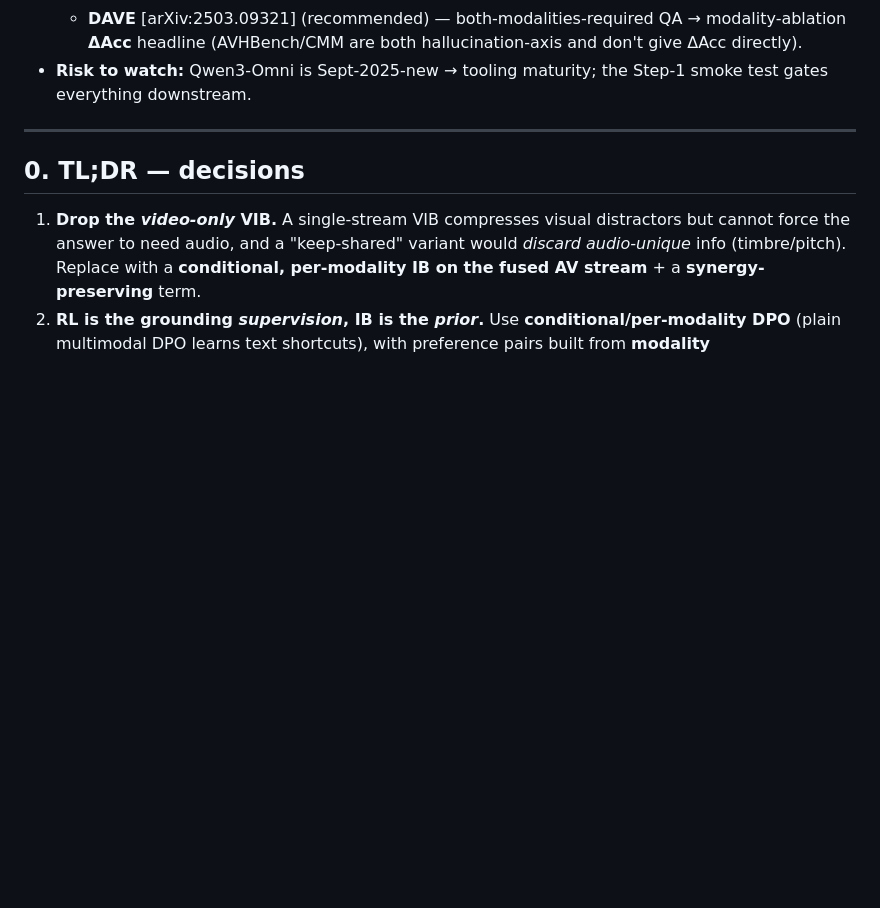
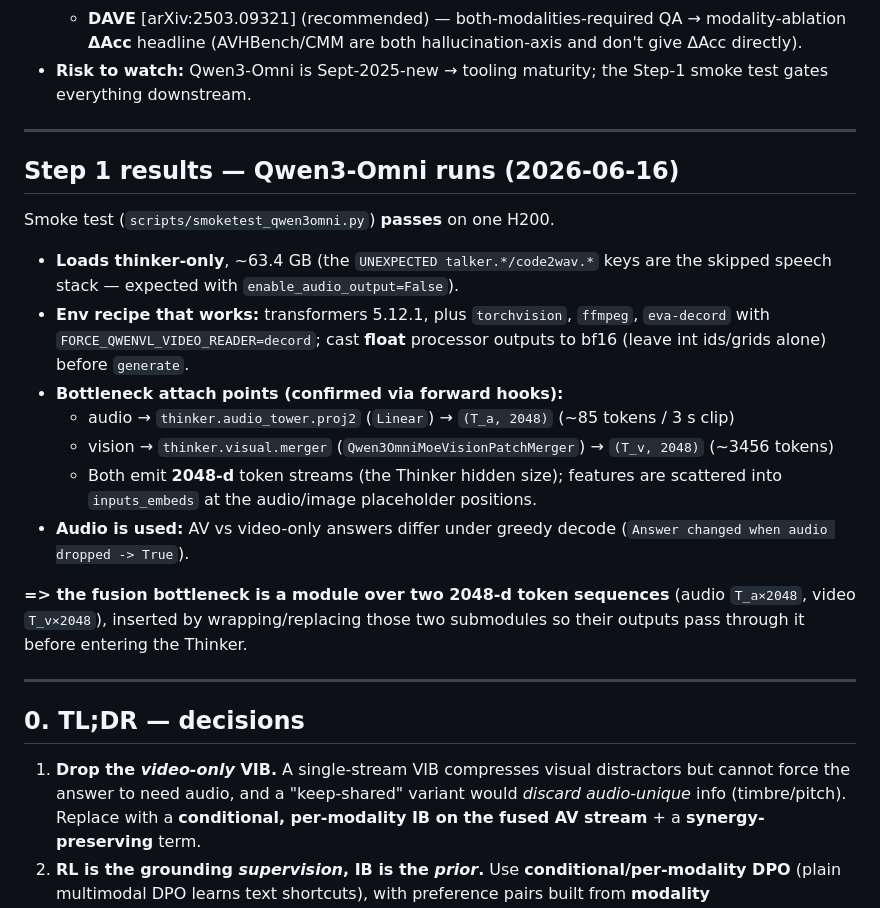
Before and after one commit to SouleimanS/RLVIB, a Markdown page: docs/research/grounding-audio-to-video.md, the part around the change. Rendered like a GitHub page; blank space fills up the shorter version.

Commit message:
Record Step-1 results: Qwen3-Omni runs, adapter attach points confirmed

```diff
--- a/docs/research/grounding-audio-to-video.md
+++ b/docs/research/grounding-audio-to-video.md
@@ -35,6 +35,29 @@ GRPO later**; clean-room rebuild (no reuse of prior corrupted code/AVQA copy).
     and don't give ΔAcc directly).
 - **Risk to watch:** Qwen3-Omni is Sept-2025-new → tooling maturity; the Step-1
   smoke test gates everything downstream.
+
+---
+
+## Step 1 results — Qwen3-Omni runs (2026-06-16)
+
+Smoke test (`scripts/smoketest_qwen3omni.py`) **passes** on one H200.
+
+- **Loads thinker-only**, ~63.4 GB (the `UNEXPECTED talker.*/code2wav.*` keys are
+  the skipped speech stack — expected with `enable_audio_output=False`).
+- **Env recipe that works:** transformers 5.12.1, plus `torchvision`, `ffmpeg`,
+  `eva-decord` with `FORCE_QWENVL_VIDEO_READER=decord`; cast **float** processor
+  outputs to bf16 (leave int ids/grids alone) before `generate`.
+- **Bottleneck attach points (confirmed via forward hooks):**
+  - audio → `thinker.audio_tower.proj2` (`Linear`) → `(T_a, 2048)` (~85 tokens / 3 s clip)
+  - vision → `thinker.visual.merger` (`Qwen3OmniMoeVisionPatchMerger`) → `(T_v, 2048)` (~3456 tokens)
+  - Both emit **2048-d** token streams (the Thinker hidden size); features are
+    scattered into `inputs_embeds` at the audio/image placeholder positions.
+- **Audio is used:** AV vs video-only answers differ under greedy decode
+  (`Answer changed when audio dropped -> True`).
+
+**=> the fusion bottleneck is a module over two 2048-d token sequences**
+(audio `T_a×2048`, video `T_v×2048`), inserted by wrapping/replacing those two
+submodules so their outputs pass through it before entering the Thinker.
 
 ---
 
```
